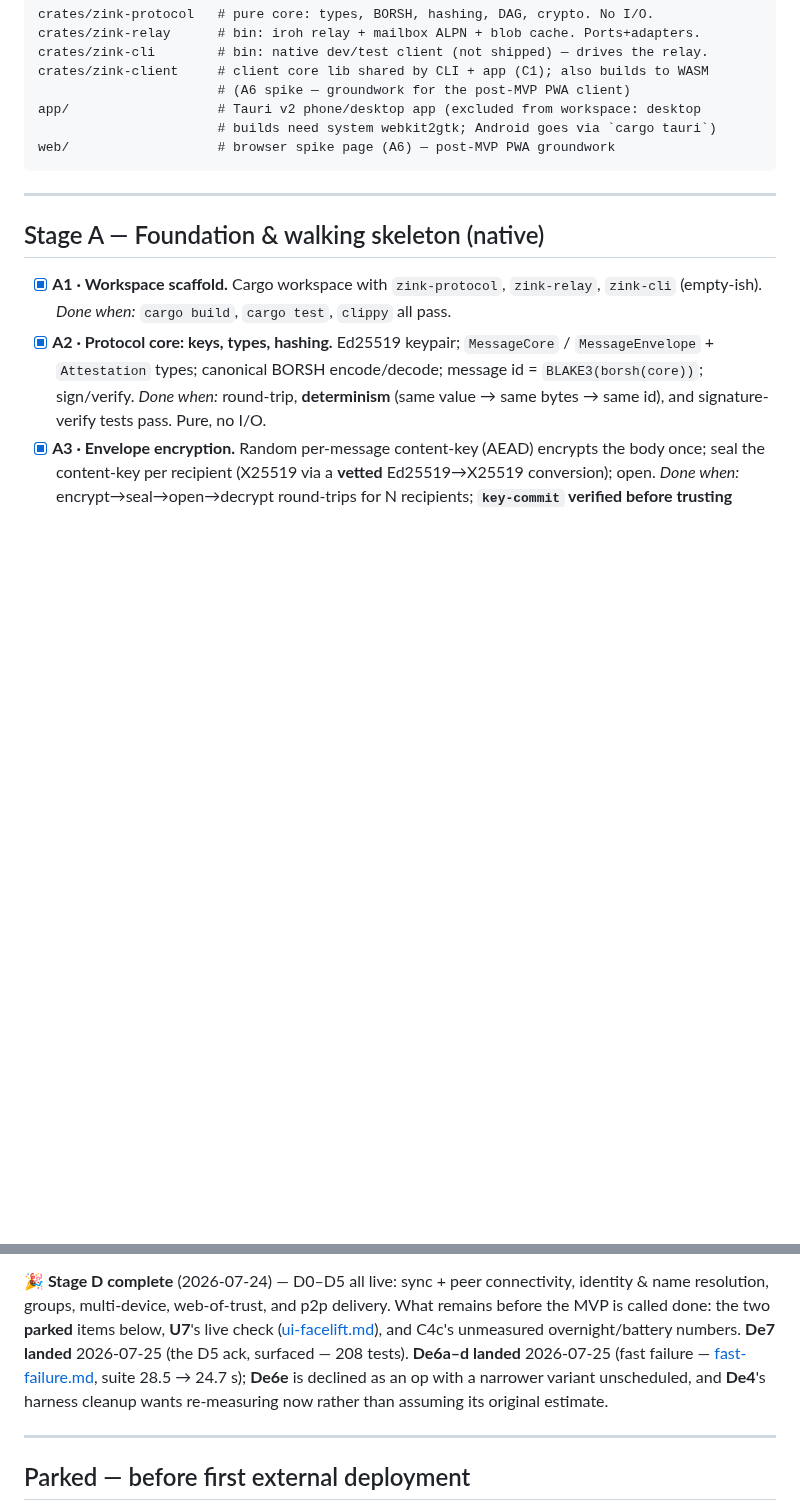
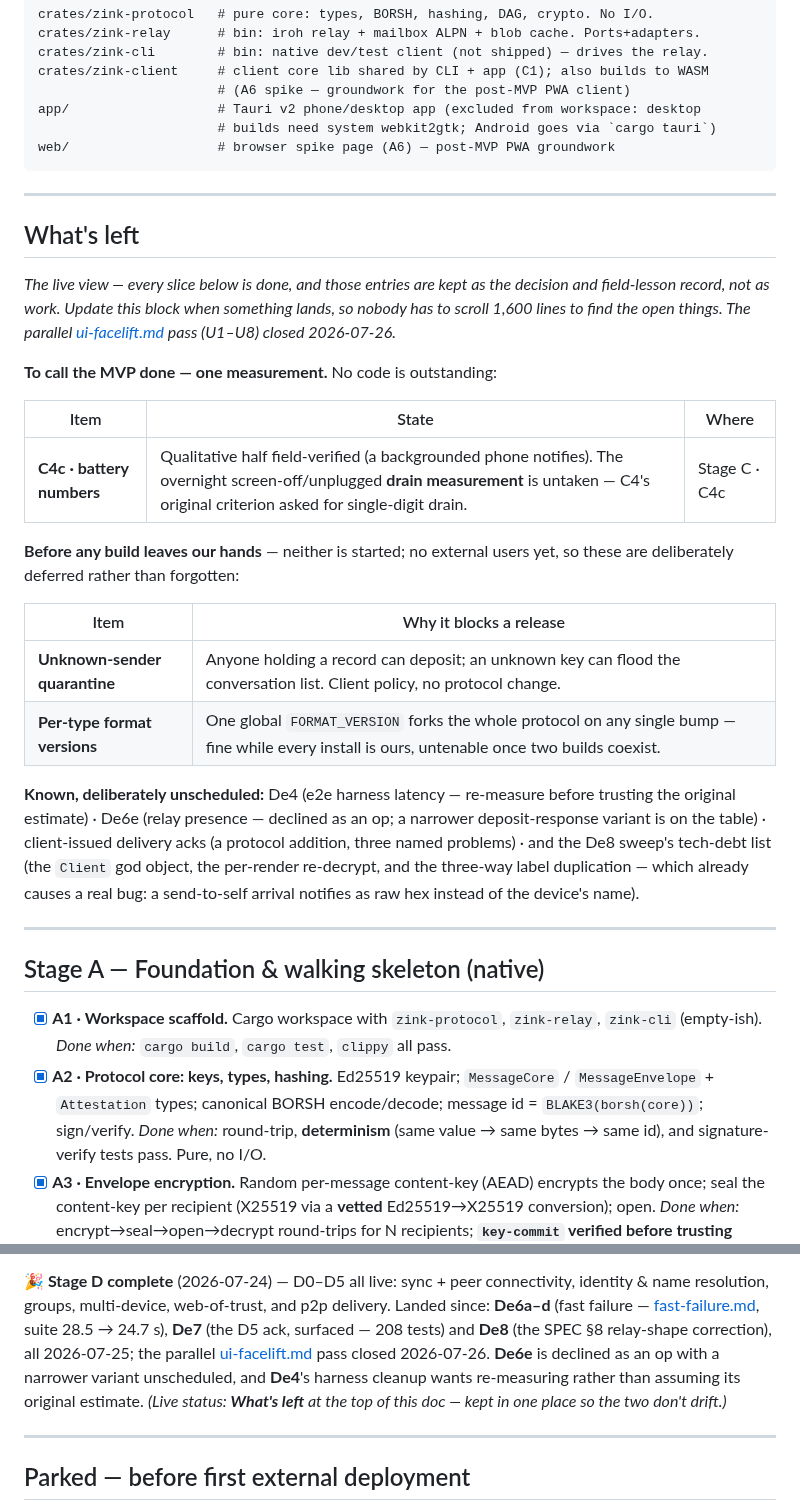
Before and after one commit to netrome/zink, a Markdown page: docs/design/mvp-build-plan.md, 2 parts joined by grey strips. GitHub-like rendering; blank space fills up the shorter version.

Commit message:
docs: What's left list + tick U7

````diff
--- a/docs/design/mvp-build-plan.md
+++ b/docs/design/mvp-build-plan.md
@@ -25,6 +25,38 @@ app/                   # Tauri v2 phone/desktop app (excluded from workspace: de
                        # builds need system webkit2gtk; Android goes via `cargo tauri`)
 web/                   # browser spike page (A6) — post-MVP PWA groundwork
 ```
+
+---
+
+## What's left
+
+*The live view — every slice below is done, and those entries are kept as the
+decision and field-lesson record, not as work. Update this block when something
+lands, so nobody has to scroll 1,600 lines to find the open things. The parallel
+[ui-facelift.md](./ui-facelift.md) pass (U1–U8) closed 2026-07-26.*
+
+**To call the MVP done — one measurement.** No code is outstanding:
+
+| Item | State | Where |
+|---|---|---|
+| **C4c · battery numbers** | Qualitative half field-verified (a backgrounded phone notifies). The overnight screen-off/unplugged **drain measurement** is untaken — C4's original criterion asked for single-digit drain. | Stage C · C4c |
+
+**Before any build leaves our hands** — neither is started; no external users yet,
+so these are deliberately deferred rather than forgotten:
+
+| Item | Why it blocks a release |
+|---|---|
+| **Unknown-sender quarantine** | Anyone holding a record can deposit; an unknown key can flood the conversation list. Client policy, no protocol change. |
+| **Per-type format versions** | One global `FORMAT_VERSION` forks the whole protocol on any single bump — fine while every install is ours, untenable once two builds coexist. |
+
+**Known, deliberately unscheduled:** De4 (e2e harness latency — re-measure before
+trusting the original estimate) · De6e (relay presence — declined as an op; a
+narrower deposit-response variant is on the table) · client-issued delivery acks
+(a protocol addition, three named problems) · and the De8 sweep's tech-debt list
+(the `Client` god object, the per-render re-decrypt, and the three-way label
+duplication — which already causes a real bug: a send-to-self arrival notifies as
+raw hex instead of the device's name).
+
 
 ---
 
@@ -1552,13 +1584,14 @@ want structured variants once the UI branches on failure kind (✅ resolved —
 
 **🎉 Stage D complete** (2026-07-24) — D0–D5 all live: sync + peer connectivity,
 identity & name resolution, groups, multi-device, web-of-trust, and p2p delivery.
-What remains before the MVP is called done: the two **parked** items below,
-**U7**'s live check ([ui-facelift.md](./ui-facelift.md)), and C4c's unmeasured
-overnight/battery numbers. **De7 landed** 2026-07-25 (the D5 ack, surfaced —
-208 tests). **De6a–d landed** 2026-07-25 (fast failure —
-[fast-failure.md](./fast-failure.md), suite 28.5 → 24.7 s); **De6e** is
-declined as an op with a narrower variant unscheduled, and **De4**'s harness
-cleanup wants re-measuring now rather than assuming its original estimate.
+Landed since: **De6a–d** (fast failure — [fast-failure.md](./fast-failure.md),
+suite 28.5 → 24.7 s), **De7** (the D5 ack, surfaced — 208 tests) and **De8** (the
+SPEC §8 relay-shape correction), all 2026-07-25; the parallel
+[ui-facelift.md](./ui-facelift.md) pass closed 2026-07-26. **De6e** is declined
+as an op with a narrower variant unscheduled, and **De4**'s harness cleanup wants
+re-measuring rather than assuming its original estimate.
+*(Live status: **What's left** at the top of this doc — kept in one place so the
+two don't drift.)*
 
 ---
 
````
Also changed, not shown: docs/design/ui-facelift.md (+11 -6 lines).
